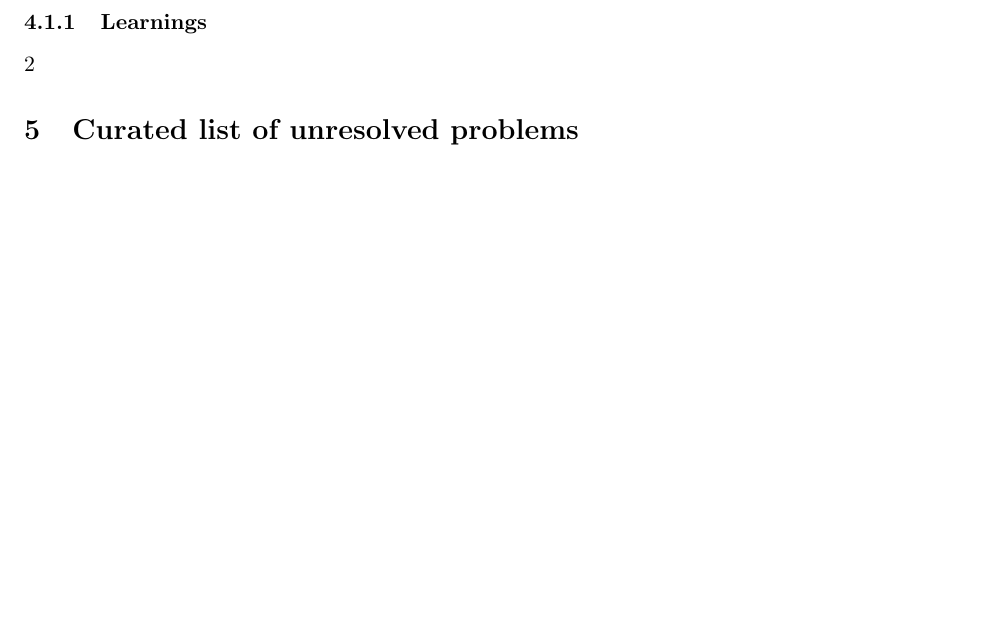
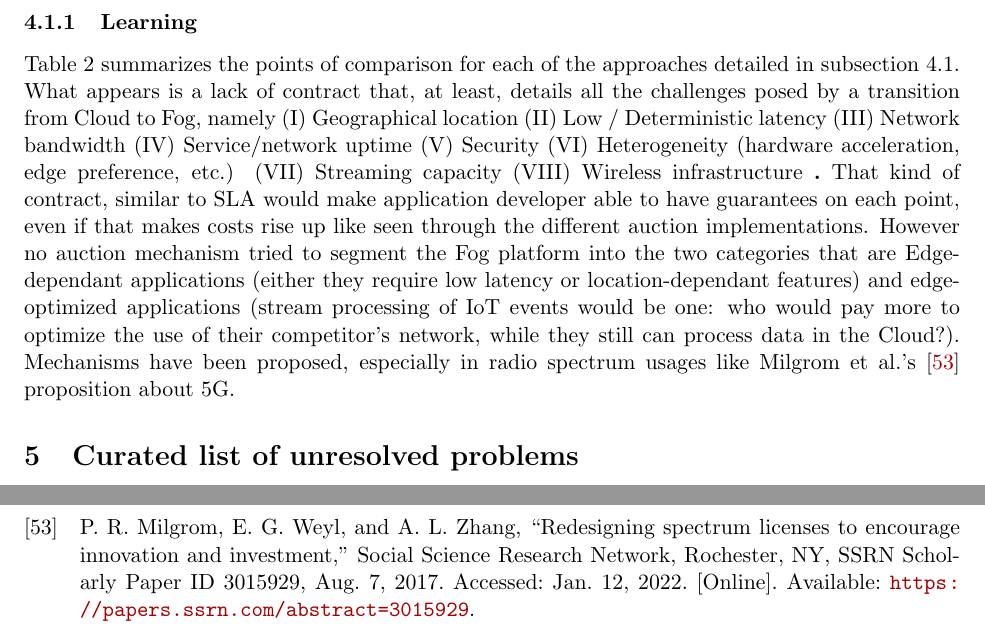
Before and after one commit to VolodiaPG/biblio_fog_faas, a LaTeX document (main.tex): part of page 15 of 19 before the commit and two parts of pages 15 and 20 of 20 after it, the two joined at a grey line, cut at the place of the change, the shorter picture padded with empty space. Compiled offline with pdfLaTeX.

Commit message:
Start «what we learn» part

```diff
--- a/main.tex
+++ b/main.tex
@@ -711,9 +711,19 @@ As previously introduced, the novelty of Fog research makes it hard to compare t
 
 \end{description}
 
-\subsubsection{Learnings}
+\subsubsection{Learning}
 
-\ref{tab:placement}
+Table \ref{tab:placement} summarizes the points of comparison for each of the approaches detailed in subsection \ref{sec:literature_review}. What appears is a lack of contract that, at least, details all the challenges posed by a transition from Cloud to Fog, namely
+\begin{enumerate*}[(I)]
+	\item Geographical location
+	\item Low / Deterministic latency
+	\item Network bandwidth
+	\item Service/network uptime
+	\item Security
+	\item Heterogeneity (hardware acceleration, edge preference, etc.)
+	\item Streaming capacity
+	\item Wireless infrastructure
+\end{enumerate*} \cite[chiang_fog_2016, bonomi_fog_2012]. That kind of contract, similar to \gls{SLA} would make application developer able to have guarantees on each point, even if that makes costs rise up like seen through the different auction implementations. However no auction mechanism tried to segment the Fog platform into the two categories that are Edge-dependant applications (either they require low latency or location-dependant features) and edge-optimized applications (stream processing of \gls{IoT} events would be one: who would pay more to optimize the use of their competitor's network, while they still can process data in the Cloud?). Mechanisms have been proposed, especially in radio spectrum usages like \citeposs{milgrom_redesigning_2017} proposition about 5G.
 
 % Still need a platform able to bound latency = guarantees ? = like SLA of the Cloud ? -> reserve subset at a given price
 
```
Also changed, not shown: main.tex (4 more changed lines).
